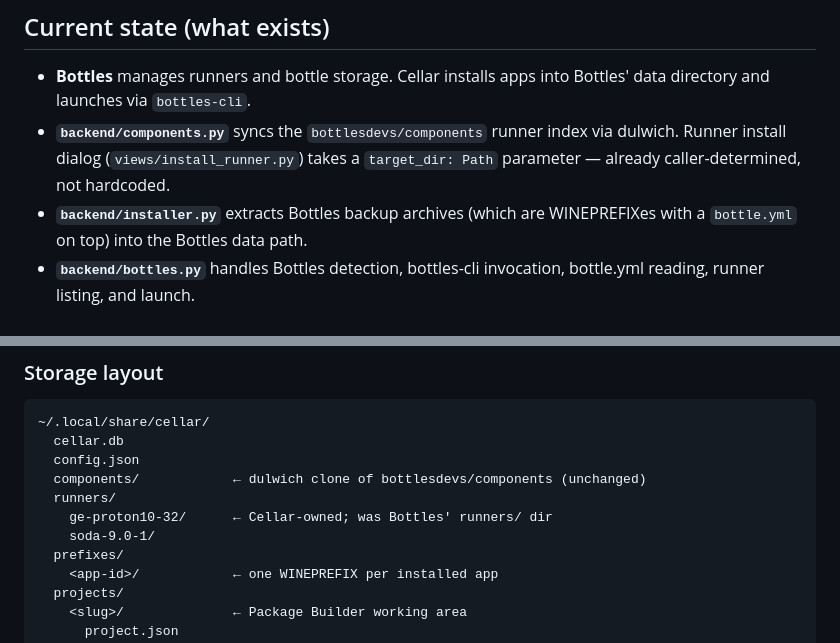
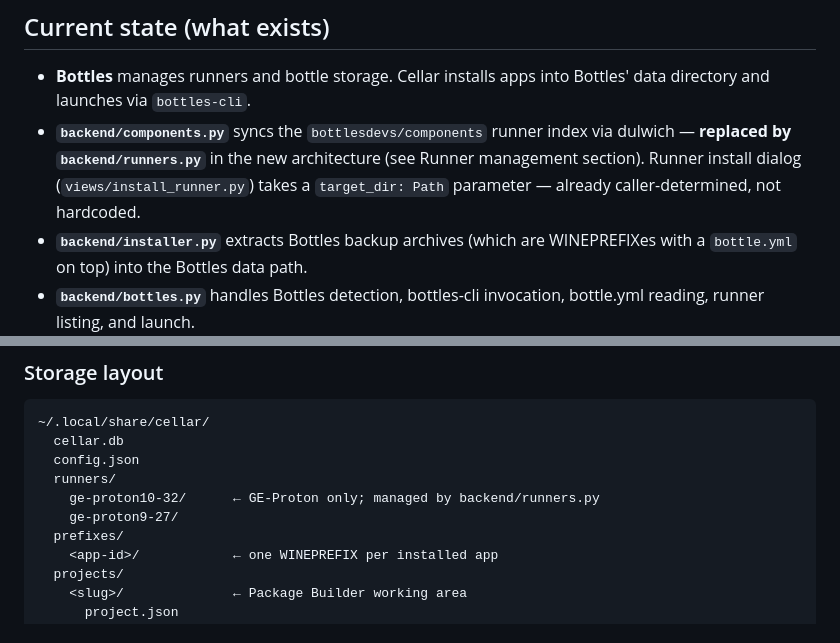
Before and after one commit to macaon/cellar, a Markdown page: docs/PLAN_UMU_MIGRATION.md, 2 parts joined by grey strips. GitHub-like rendering.

Commit message:
docs: remove dulwich/components references from umu migration plan
Storage layout and current state sections now reflect GE-Proton only
via backend/runners.py (GitHub Releases API), with no components/ dir
or dulwich clone.

```diff
--- a/docs/PLAN_UMU_MIGRATION.md
+++ b/docs/PLAN_UMU_MIGRATION.md
@@ -17,8 +17,10 @@ the Cellar Flatpak). No Bottles, no separate umu install, no pip, no dnf.
 - **Bottles** manages runners and bottle storage. Cellar installs apps into
   Bottles' data directory and launches via `bottles-cli`.
 - **`backend/components.py`** syncs the `bottlesdevs/components` runner index
-  via dulwich. Runner install dialog (`views/install_runner.py`) takes a
-  `target_dir: Path` parameter — already caller-determined, not hardcoded.
+  via dulwich — **replaced by `backend/runners.py`** in the new architecture
+  (see Runner management section). Runner install dialog
+  (`views/install_runner.py`) takes a `target_dir: Path` parameter — already
+  caller-determined, not hardcoded.
 - **`backend/installer.py`** extracts Bottles backup archives (which are
   WINEPREFIXes with a `bottle.yml` on top) into the Bottles data path.
 - **`backend/bottles.py`** handles Bottles detection, bottles-cli invocation,
@@ -40,10 +42,9 @@ the Cellar Flatpak). No Bottles, no separate umu install, no pip, no dnf.
 ~/.local/share/cellar/
   cellar.db
   config.json
-  components/            ← dulwich clone of bottlesdevs/components (unchanged)
   runners/
-    ge-proton10-32/      ← Cellar-owned; was Bottles' runners/ dir
-    soda-9.0-1/
+    ge-proton10-32/      ← GE-Proton only; managed by backend/runners.py
+    ge-proton9-27/
   prefixes/
     <app-id>/            ← one WINEPREFIX per installed app
   projects/
```
